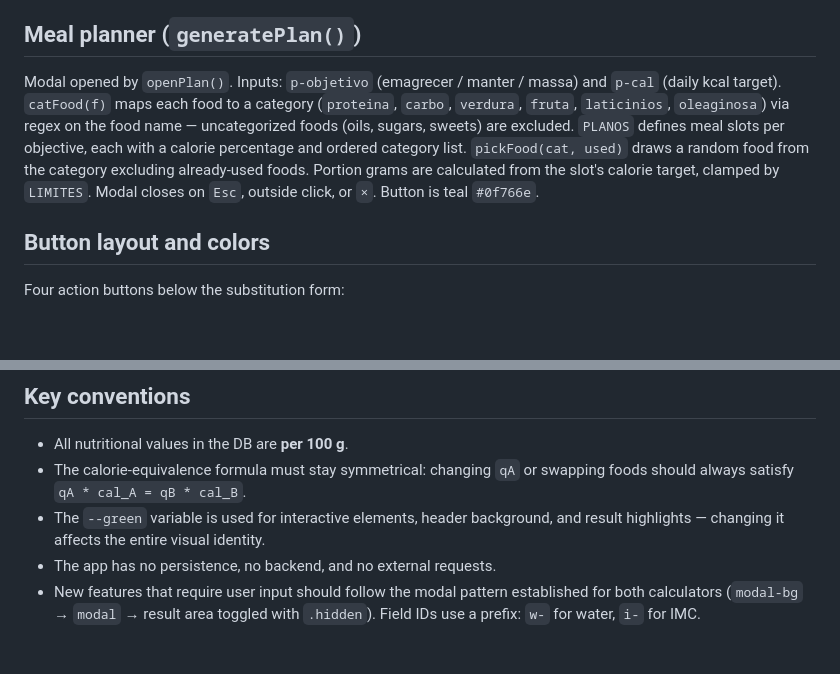
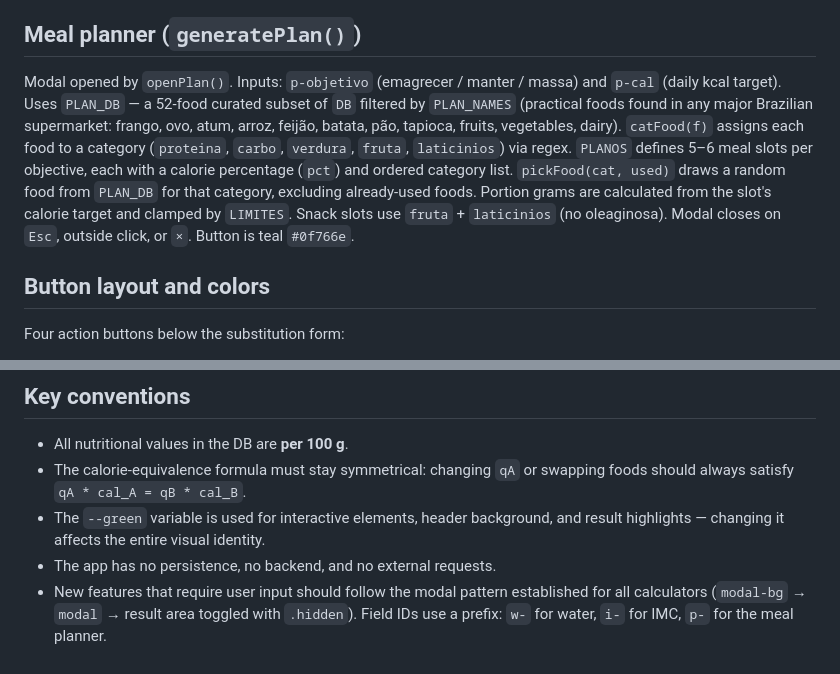
Before and after one commit to FelipeVadao/nunziodiet, a Markdown page: CLAUDE.md, 2 parts joined by grey strips. GitHub-like rendering; blank space fills up the shorter version.

Commit message:
docs: update CLAUDE.md — meal planner PLAN_DB and field prefix convention
Co-Authored-By: Claude Sonnet 4.6 <noreply@anthropic.com>

```diff
--- a/CLAUDE.md
+++ b/CLAUDE.md
@@ -19,7 +19,7 @@ Everything lives in `index.html`:
 
 ## Meal planner (`generatePlan()`)
 
-Modal opened by `openPlan()`. Inputs: `p-objetivo` (emagrecer / manter / massa) and `p-cal` (daily kcal target). `catFood(f)` maps each food to a category (`proteina`, `carbo`, `verdura`, `fruta`, `laticinios`, `oleaginosa`) via regex on the food name — uncategorized foods (oils, sugars, sweets) are excluded. `PLANOS` defines meal slots per objective, each with a calorie percentage and ordered category list. `pickFood(cat, used)` draws a random food from the category excluding already-used foods. Portion grams are calculated from the slot's calorie target, clamped by `LIMITES`. Modal closes on `Esc`, outside click, or `×`. Button is teal `#0f766e`.
+Modal opened by `openPlan()`. Inputs: `p-objetivo` (emagrecer / manter / massa) and `p-cal` (daily kcal target). Uses `PLAN_DB` — a 52-food curated subset of `DB` filtered by `PLAN_NAMES` (practical foods found in any major Brazilian supermarket: frango, ovo, atum, arroz, feijão, batata, pão, tapioca, fruits, vegetables, dairy). `catFood(f)` assigns each food to a category (`proteina`, `carbo`, `verdura`, `fruta`, `laticinios`) via regex. `PLANOS` defines 5–6 meal slots per objective, each with a calorie percentage (`pct`) and ordered category list. `pickFood(cat, used)` draws a random food from `PLAN_DB` for that category, excluding already-used foods. Portion grams are calculated from the slot's calorie target and clamped by `LIMITES`. Snack slots use `fruta` + `laticinios` (no oleaginosa). Modal closes on `Esc`, outside click, or `×`. Button is teal `#0f766e`.
 
 ## Button layout and colors
 
@@ -35,4 +35,4 @@ Four action buttons below the substitution form:
 - The calorie-equivalence formula must stay symmetrical: changing `qA` or swapping foods should always satisfy `qA * cal_A = qB * cal_B`.
 - The `--green` variable is used for interactive elements, header background, and result highlights — changing it affects the entire visual identity.
 - The app has no persistence, no backend, and no external requests.
-- New features that require user input should follow the modal pattern established for both calculators (`modal-bg` → `modal` → result area toggled with `.hidden`). Field IDs use a prefix: `w-` for water, `i-` for IMC.
+- New features that require user input should follow the modal pattern established for all calculators (`modal-bg` → `modal` → result area toggled with `.hidden`). Field IDs use a prefix: `w-` for water, `i-` for IMC, `p-` for the meal planner.
```
